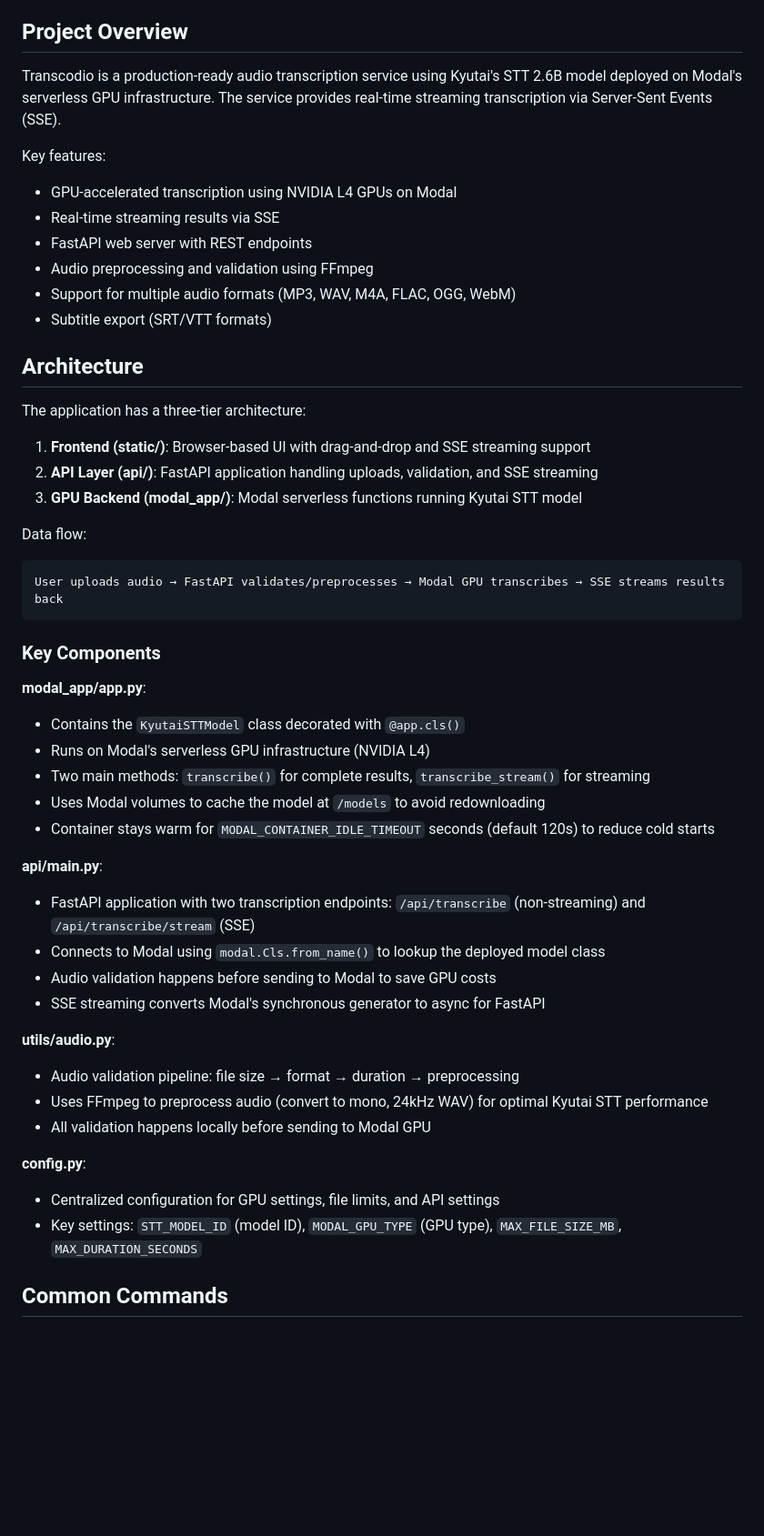
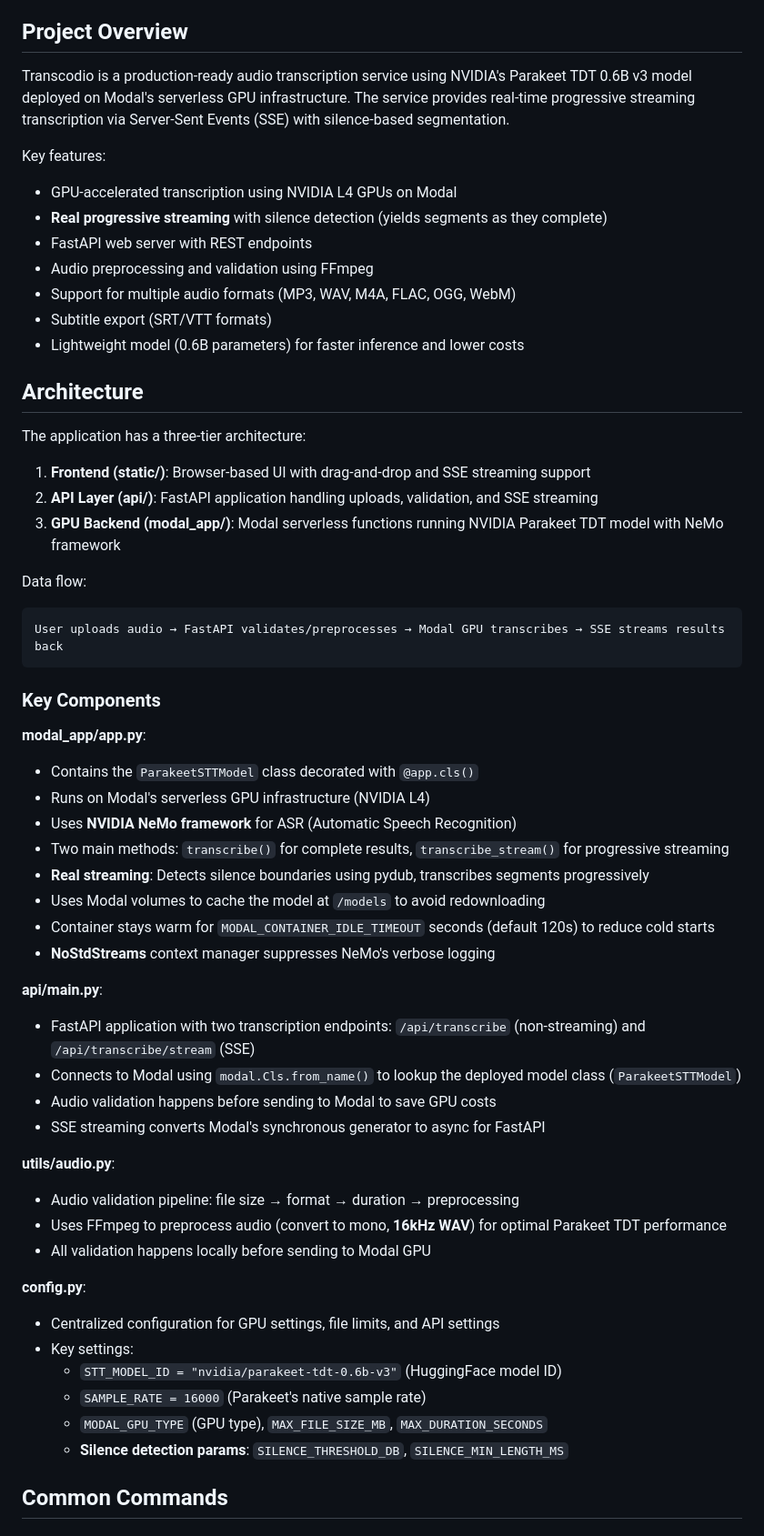
Before and after one commit to dorianlgs/transcodio, a Markdown page: CLAUDE.md, the part around one of its changes. Shown at 91% size. Rendered like a GitHub page; blank space fills up the shorter version.

````diff
--- a/CLAUDE.md
+++ b/CLAUDE.md
@@ -4,15 +4,16 @@ This file provides guidance to Claude Code (claude.ai/code) when working with co
 
 ## Project Overview
 
-Transcodio is a production-ready audio transcription service using Kyutai's STT 2.6B model deployed on Modal's serverless GPU infrastructure. The service provides real-time streaming transcription via Server-Sent Events (SSE).
+Transcodio is a production-ready audio transcription service using NVIDIA's Parakeet TDT 0.6B v3 model deployed on Modal's serverless GPU infrastructure. The service provides real-time progressive streaming transcription via Server-Sent Events (SSE) with silence-based segmentation.
 
 Key features:
 - GPU-accelerated transcription using NVIDIA L4 GPUs on Modal
-- Real-time streaming results via SSE
+- **Real progressive streaming** with silence detection (yields segments as they complete)
 - FastAPI web server with REST endpoints
 - Audio preprocessing and validation using FFmpeg
 - Support for multiple audio formats (MP3, WAV, M4A, FLAC, OGG, WebM)
 - Subtitle export (SRT/VTT formats)
+- Lightweight model (0.6B parameters) for faster inference and lower costs
 
 ## Architecture
 
@@ -20,7 +21,7 @@ The application has a three-tier architecture:
 
 1. **Frontend (static/)**: Browser-based UI with drag-and-drop and SSE streaming support
 2. **API Layer (api/)**: FastAPI application handling uploads, validation, and SSE streaming
-3. **GPU Backend (modal_app/)**: Modal serverless functions running Kyutai STT model
+3. **GPU Backend (modal_app/)**: Modal serverless functions running NVIDIA Parakeet TDT model with NeMo framework
 
 Data flow:
 ```
@@ -30,26 +31,33 @@ User uploads audio → FastAPI validates/preprocesses → Modal GPU transcribes
 ### Key Components
 
 **modal_app/app.py**:
-- Contains the `KyutaiSTTModel` class decorated with `@app.cls()`
+- Contains the `ParakeetSTTModel` class decorated with `@app.cls()`
 - Runs on Modal's serverless GPU infrastructure (NVIDIA L4)
-- Two main methods: `transcribe()` for complete results, `transcribe_stream()` for streaming
+- Uses **NVIDIA NeMo framework** for ASR (Automatic Speech Recognition)
+- Two main methods: `transcribe()` for complete results, `transcribe_stream()` for progressive streaming
+- **Real streaming**: Detects silence boundaries using pydub, transcribes segments progressively
 - Uses Modal volumes to cache the model at `/models` to avoid redownloading
 - Container stays warm for `MODAL_CONTAINER_IDLE_TIMEOUT` seconds (default 120s) to reduce cold starts
+- **NoStdStreams** context manager suppresses NeMo's verbose logging
 
 **api/main.py**:
 - FastAPI application with two transcription endpoints: `/api/transcribe` (non-streaming) and `/api/transcribe/stream` (SSE)
-- Connects to Modal using `modal.Cls.from_name()` to lookup the deployed model class
+- Connects to Modal using `modal.Cls.from_name()` to lookup the deployed model class (`ParakeetSTTModel`)
 - Audio validation happens before sending to Modal to save GPU costs
 - SSE streaming converts Modal's synchronous generator to async for FastAPI
 
 **utils/audio.py**:
 - Audio validation pipeline: file size → format → duration → preprocessing
-- Uses FFmpeg to preprocess audio (convert to mono, 24kHz WAV) for optimal Kyutai STT performance
+- Uses FFmpeg to preprocess audio (convert to mono, **16kHz WAV**) for optimal Parakeet TDT performance
 - All validation happens locally before sending to Modal GPU
 
 **config.py**:
 - Centralized configuration for GPU settings, file limits, and API settings
-- Key settings: `STT_MODEL_ID` (model ID), `MODAL_GPU_TYPE` (GPU type), `MAX_FILE_SIZE_MB`, `MAX_DURATION_SECONDS`
+- Key settings:
+  - `STT_MODEL_ID = "nvidia/parakeet-tdt-0.6b-v3"` (HuggingFace model ID)
+  - `SAMPLE_RATE = 16000` (Parakeet's native sample rate)
+  - `MODAL_GPU_TYPE` (GPU type), `MAX_FILE_SIZE_MB`, `MAX_DURATION_SECONDS`
+  - **Silence detection params**: `SILENCE_THRESHOLD_DB`, `SILENCE_MIN_LENGTH_MS`
 
 ## Common Commands
 
````
Also changed, not shown: other parts of CLAUDE.md (+89 -14 lines).
